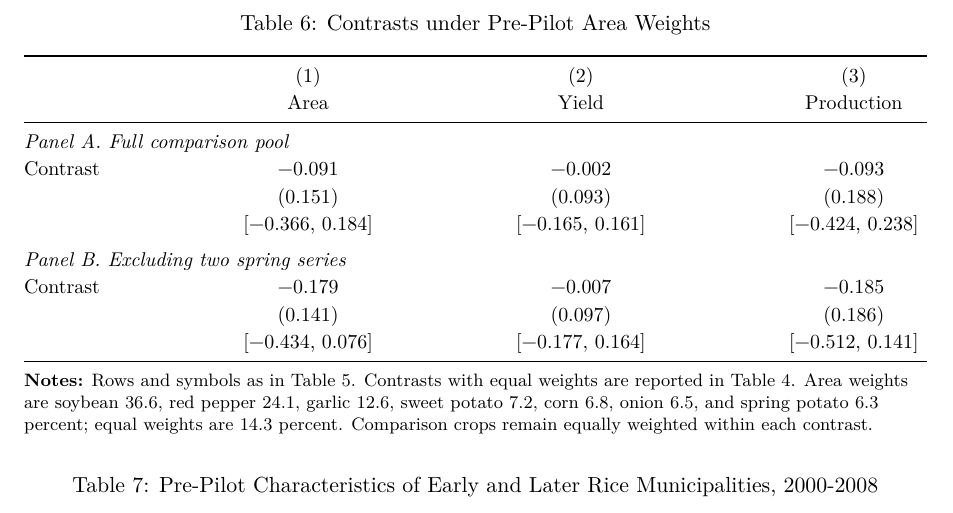
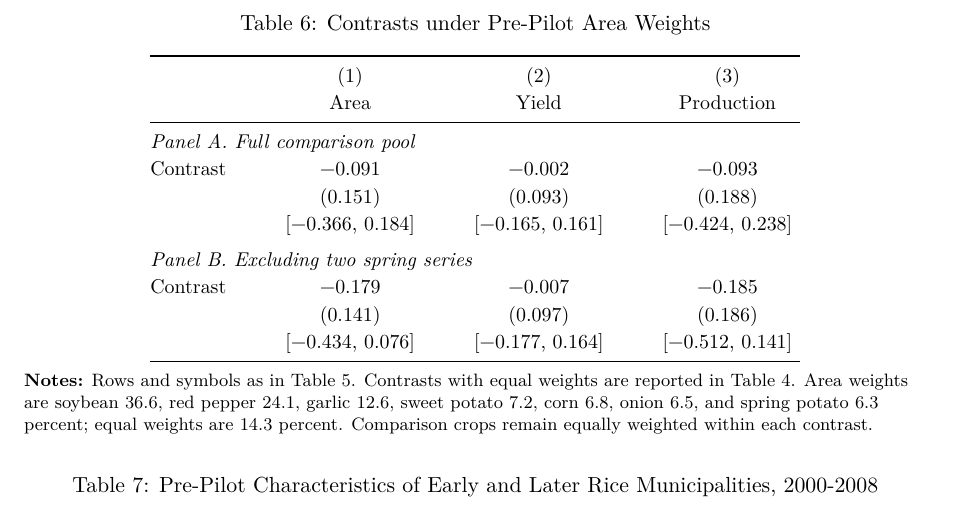
Before and after one commit to rkdwldusun-bit/masters_thesis, a LaTeX thesis (thesis_latex/main.tex, which reads thesis_latex/chapters/ch5_results.tex): part of page 32 of 43, cut so that both start at the same text. Compiled offline with pdfLaTeX.

Commit message:
Narrow Table 6 so its columns are not spread across the full width
Co-Authored-By: Claude Opus 5.5 <noreply@anthropic.com>
Claude-Session: https://claude.ai/code/session_01JEJ5QNSmXXMPBTuPqZqmPL

```diff
--- a/thesis_latex/chapters/ch5_results.tex
+++ b/thesis_latex/chapters/ch5_results.tex
@@ -105,7 +105,7 @@ Weighting crops by pre-pilot area changes the production contrast from 0.020 to
 \begin{table}[htbp]
 \centering
 \caption{Contrasts under Pre-Pilot Area Weights}\label{tab:areaweights}
-\begin{tabular*}{\textwidth}{@{\extracolsep{\fill}}lccc}
+\begin{tabular*}{0.72\textwidth}{@{\extracolsep{\fill}}lccc}
 \toprule
  & (1) & (2) & (3) \\
  & Area & Yield & Production \\
```
